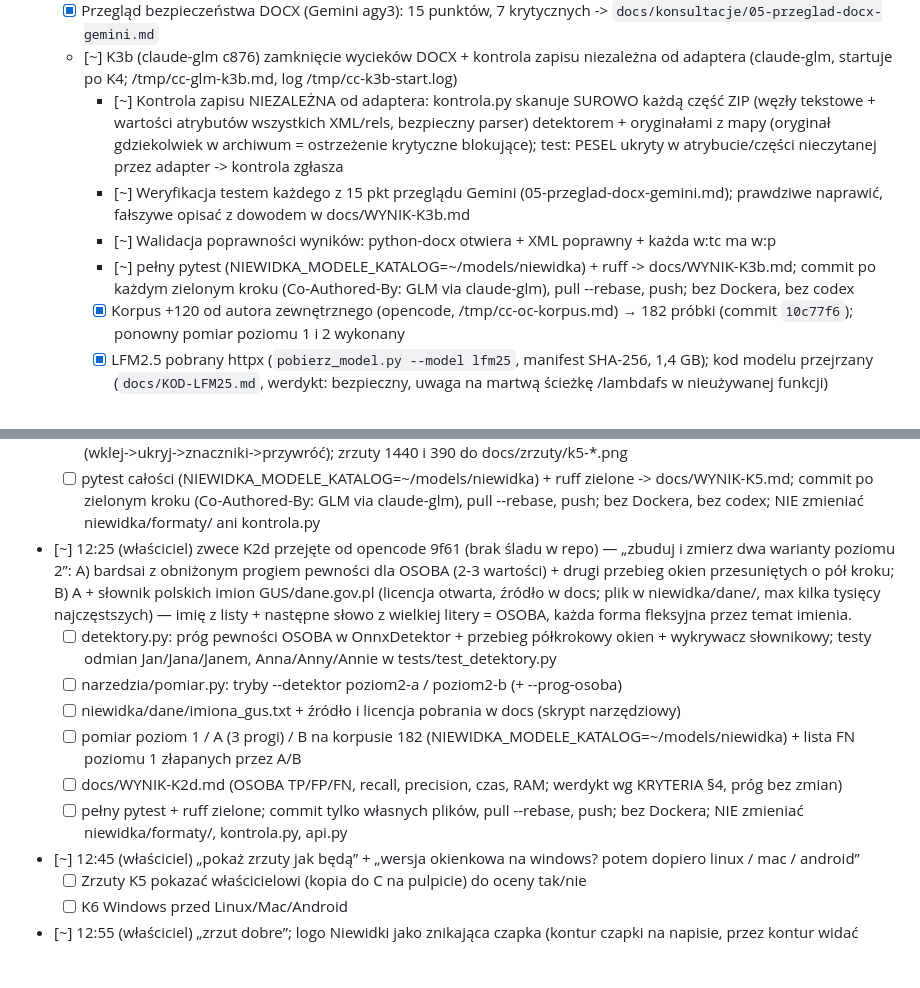
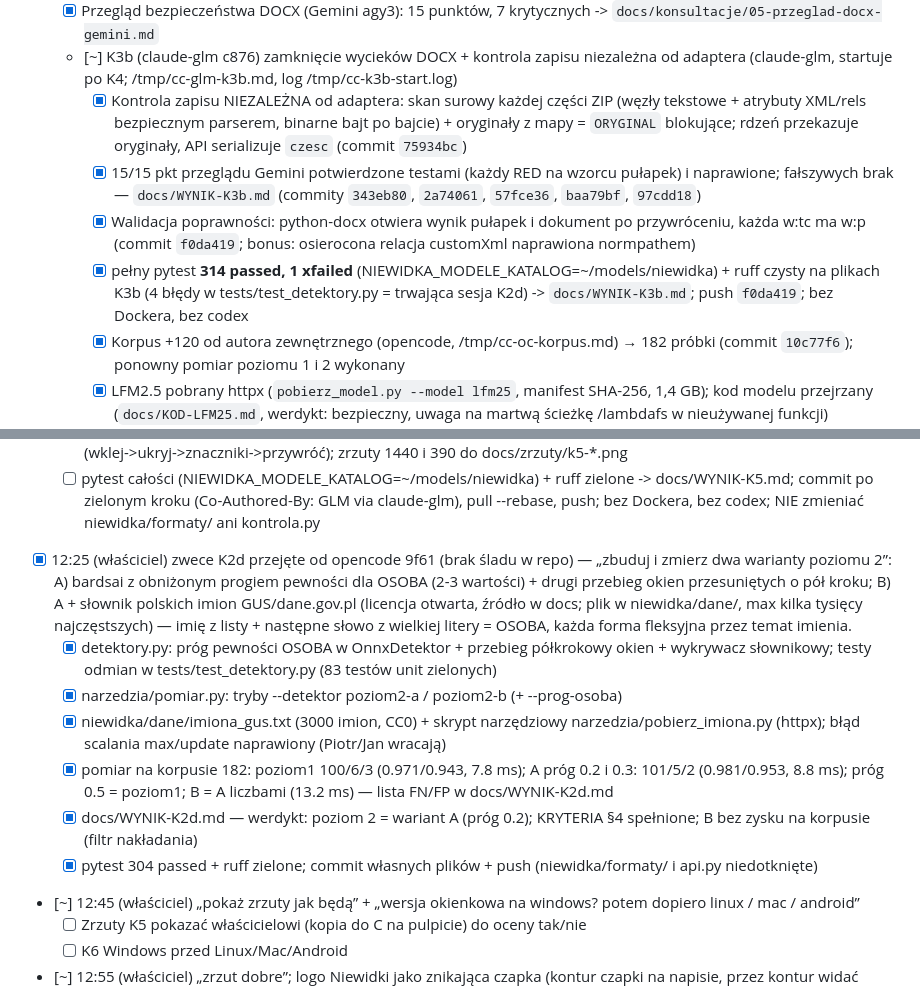
Before and after one commit to AuCourDe/niewidka, a Markdown page: todo.md, 2 parts joined by grey strips. GitHub-like rendering; blank space fills up the shorter version.

```diff
--- a/todo.md
+++ b/todo.md
@@ -60,10 +60,10 @@
   - [~] Poziom 2 bez nowego modelu: A niższy próg bardsai + przesunięte okna, B + słownik imion (opencode Zen 9f61, /tmp/cc-oc-k2d.md) -> `docs/WYNIK-K2d.md`
   - [x] Przegląd bezpieczeństwa DOCX (Gemini agy3): 15 punktów, 7 krytycznych -> `docs/konsultacje/05-przeglad-docx-gemini.md`
   - [~] K3b (claude-glm c876) zamknięcie wycieków DOCX + kontrola zapisu niezależna od adaptera (claude-glm, startuje po K4; /tmp/cc-glm-k3b.md, log /tmp/cc-k3b-start.log)
-    - [~] Kontrola zapisu NIEZALEŻNA od adaptera: kontrola.py skanuje SUROWO każdą część ZIP (węzły tekstowe + wartości atrybutów wszystkich XML/rels, bezpieczny parser) detektorem + oryginałami z mapy (oryginał gdziekolwiek w archiwum = ostrzeżenie krytyczne blokujące); test: PESEL ukryty w atrybucie/części nieczytanej przez adapter -> kontrola zgłasza
-    - [~] Weryfikacja testem każdego z 15 pkt przeglądu Gemini (05-przeglad-docx-gemini.md); prawdziwe naprawić, fałszywe opisać z dowodem w docs/WYNIK-K3b.md
-    - [~] Walidacja poprawności wyników: python-docx otwiera + XML poprawny + każda w:tc ma w:p
-    - [~] pełny pytest (NIEWIDKA_MODELE_KATALOG=~/models/niewidka) + ruff -> docs/WYNIK-K3b.md; commit po każdym zielonym kroku (Co-Authored-By: GLM via claude-glm), pull --rebase, push; bez Dockera, bez codex
+    - [x] Kontrola zapisu NIEZALEŻNA od adaptera: skan surowy każdej części ZIP (węzły tekstowe + atrybuty XML/rels bezpiecznym parserem, binarne bajt po bajcie) + oryginały z mapy = `ORYGINAL` blokujące; rdzeń przekazuje oryginały, API serializuje `czesc` (commit `75934bc`)
+    - [x] 15/15 pkt przeglądu Gemini potwierdzone testami (każdy RED na wzorcu pułapek) i naprawione; fałszywych brak — `docs/WYNIK-K3b.md` (commity `343eb80`, `2a74061`, `57fce36`, `baa79bf`, `97cdd18`)
+    - [x] Walidacja poprawności: python-docx otwiera wynik pułapek i dokument po przywróceniu, każda w:tc ma w:p (commit `f0da419`; bonus: osierocona relacja customXml naprawiona normpathem)
+    - [x] pełny pytest **314 passed, 1 xfailed** (NIEWIDKA_MODELE_KATALOG=~/models/niewidka) + ruff czysty na plikach K3b (4 błędy w tests/test_detektory.py = trwająca sesja K2d) -> `docs/WYNIK-K3b.md`; push `f0da419`; bez Dockera, bez codex
     - [x] Korpus +120 od autora zewnętrznego (opencode, /tmp/cc-oc-korpus.md) → 182 próbki (commit `10c77f6`); ponowny pomiar poziomu 1 i 2 wykonany
     - [x] LFM2.5 pobrany httpx (`pobierz_model.py --model lfm25`, manifest SHA-256, 1,4 GB); kod modelu przejrzany (`docs/KOD-LFM25.md`, werdykt: bezpieczny, uwaga na martwą ścieżkę /lambdafs w nieużywanej funkcji)
     - [x] ONNX wyeksportowany jednorazowo (`narzedzia/eksport_lfm25.py`): fp32 (sanity 1,5e-05, 0 różnic argmax) + INT8 dynamiczne; inferencja wyłącznie onnxruntime. **INT8 psuje recall solo (0.398 vs 0.553) — odpada**
@@ -92,13 +92,13 @@
   - [ ] Zakładka „Przywróć dane”: wynik + mapa -> plik/tekst przywrócony, rozbieżności po ludzku; jawny tryb „Na tym urządzeniu” (dane nie opuszczają komputera); błędy 413/415/422/503 po polsku
   - [ ] tests/test_web.py (TestClient: strona się serwuje, token tylko w treści, brak zewnętrznych zasobów) + E2E Playwright (wklej->ukryj->znaczniki->przywróć); zrzuty 1440 i 390 do docs/zrzuty/k5-*.png
   - [ ] pytest całości (NIEWIDKA_MODELE_KATALOG=~/models/niewidka) + ruff zielone -> docs/WYNIK-K5.md; commit po zielonym kroku (Co-Authored-By: GLM via claude-glm), pull --rebase, push; bez Dockera, bez codex; NIE zmieniać niewidka/formaty/ ani kontrola.py
-- [~] 12:25 (właściciel) zwece K2d przejęte od opencode 9f61 (brak śladu w repo) — „zbuduj i zmierz dwa warianty poziomu 2”: A) bardsai z obniżonym progiem pewności dla OSOBA (2-3 wartości) + drugi przebieg okien przesuniętych o pół kroku; B) A + słownik polskich imion GUS/dane.gov.pl (licencja otwarta, źródło w docs; plik w niewidka/dane/, max kilka tysięcy najczęstszych) — imię z listy + następne słowo z wielkiej litery = OSOBA, każda forma fleksyjna przez temat imienia.
-  - [ ] detektory.py: próg pewności OSOBA w OnnxDetektor + przebieg półkrokowy okien + wykrywacz słownikowy; testy odmian Jan/Jana/Janem, Anna/Anny/Annie w tests/test_detektory.py
-  - [ ] narzedzia/pomiar.py: tryby --detektor poziom2-a / poziom2-b (+ --prog-osoba)
-  - [ ] niewidka/dane/imiona_gus.txt + źródło i licencja pobrania w docs (skrypt narzędziowy)
-  - [ ] pomiar poziom 1 / A (3 progi) / B na korpusie 182 (NIEWIDKA_MODELE_KATALOG=~/models/niewidka) + lista FN poziomu 1 złapanych przez A/B
-  - [ ] docs/WYNIK-K2d.md (OSOBA TP/FP/FN, recall, precision, czas, RAM; werdykt wg KRYTERIA §4, próg bez zmian)
-  - [ ] pełny pytest + ruff zielone; commit tylko własnych plików, pull --rebase, push; bez Dockera; NIE zmieniać niewidka/formaty/, kontrola.py, api.py
+- [x] 12:25 (właściciel) zwece K2d przejęte od opencode 9f61 (brak śladu w repo) — „zbuduj i zmierz dwa warianty poziomu 2”: A) bardsai z obniżonym progiem pewności dla OSOBA (2-3 wartości) + drugi przebieg okien przesuniętych o pół kroku; B) A + słownik polskich imion GUS/dane.gov.pl (licencja otwarta, źródło w docs; plik w niewidka/dane/, max kilka tysięcy najczęstszych) — imię z listy + następne słowo z wielkiej litery = OSOBA, każda forma fleksyjna przez temat imienia.
+  - [x] detektory.py: próg pewności OSOBA w OnnxDetektor + przebieg półkrokowy okien + wykrywacz słownikowy; testy odmian w tests/test_detektory.py (83 testów unit zielonych)
+  - [x] narzedzia/pomiar.py: tryby --detektor poziom2-a / poziom2-b (+ --prog-osoba)
+  - [x] niewidka/dane/imiona_gus.txt (3000 imion, CC0) + skrypt narzędziowy narzedzia/pobierz_imiona.py (httpx); błąd scalania max/update naprawiony (Piotr/Jan wracają)
+  - [x] pomiar na korpusie 182: poziom1 100/6/3 (0.971/0.943, 7.8 ms); A próg 0.2 i 0.3: 101/5/2 (0.981/0.953, 8.8 ms); próg 0.5 = poziom1; B = A liczbami (13.2 ms) — lista FN/FP w docs/WYNIK-K2d.md
+  - [x] docs/WYNIK-K2d.md — werdykt: poziom 2 = wariant A (próg 0.2); KRYTERIA §4 spełnione; B bez zysku na korpusie (filtr nakładania)
+  - [x] pytest 304 passed + ruff zielone; commit własnych plików + push (niewidka/formaty/ i api.py niedotknięte)
 - [~] 12:45 (właściciel) „pokaż zrzuty jak będą” + „wersja okienkowa na windows? potem dopiero linux / mac / android”
   - [ ] Zrzuty K5 pokazać właścicielowi (kopia do C na pulpicie) do oceny tak/nie
   - [ ] K6 Windows przed Linux/Mac/Android
```
Also changed, not shown: docs/KAMIENIE.md (+11 -0 lines), docs/WYNIK-K3b.md (added, +78 -0 lines).
